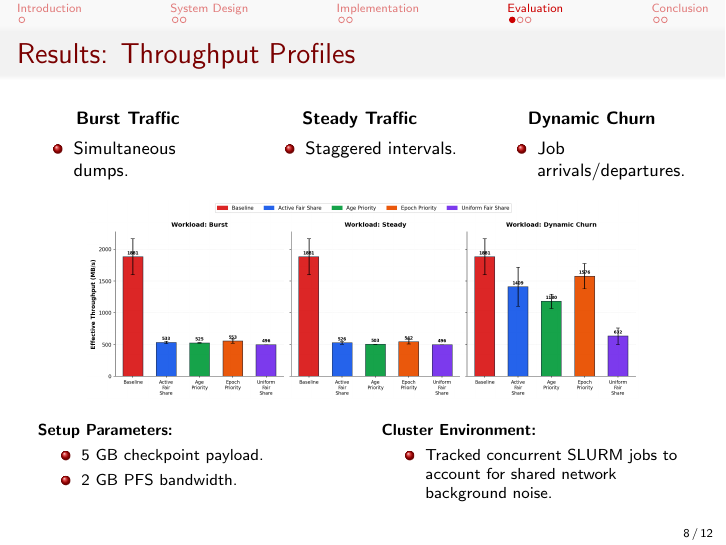
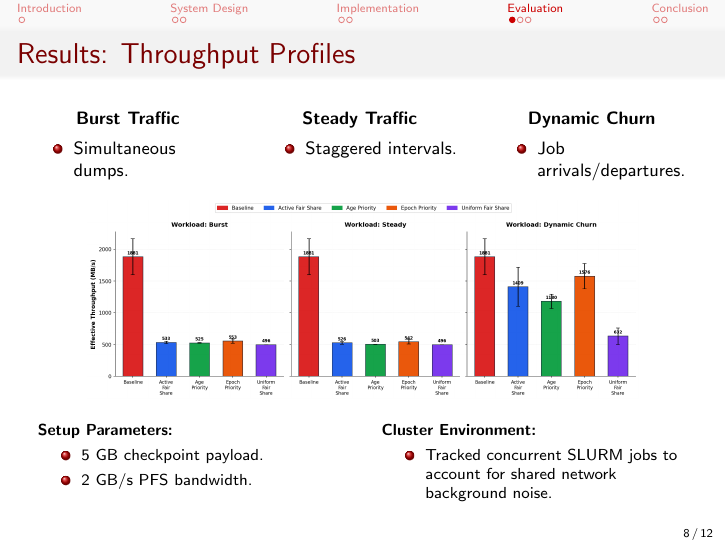
Before and after one commit to zeeesoares/ca_project, LaTeX slides (docs/slides/main.tex): page 8 of 12. Compiled offline with pdfLaTeX.

Commit message:
docs(slides): update orchestrator bandwidth

```diff
--- a/docs/slides/main.tex
+++ b/docs/slides/main.tex
@@ -212,7 +212,7 @@
             \textbf{Setup Parameters:}
             \begin{itemize}
                 \item 5 GB checkpoint payload.
-                \item 2 GB PFS bandwidth.
+                \item 2 GB/s PFS bandwidth.
             \end{itemize}
         \end{column}
         \begin{column}{0.5\textwidth}
```
Also changed, not shown: docs/slides/output/main.pdf.
